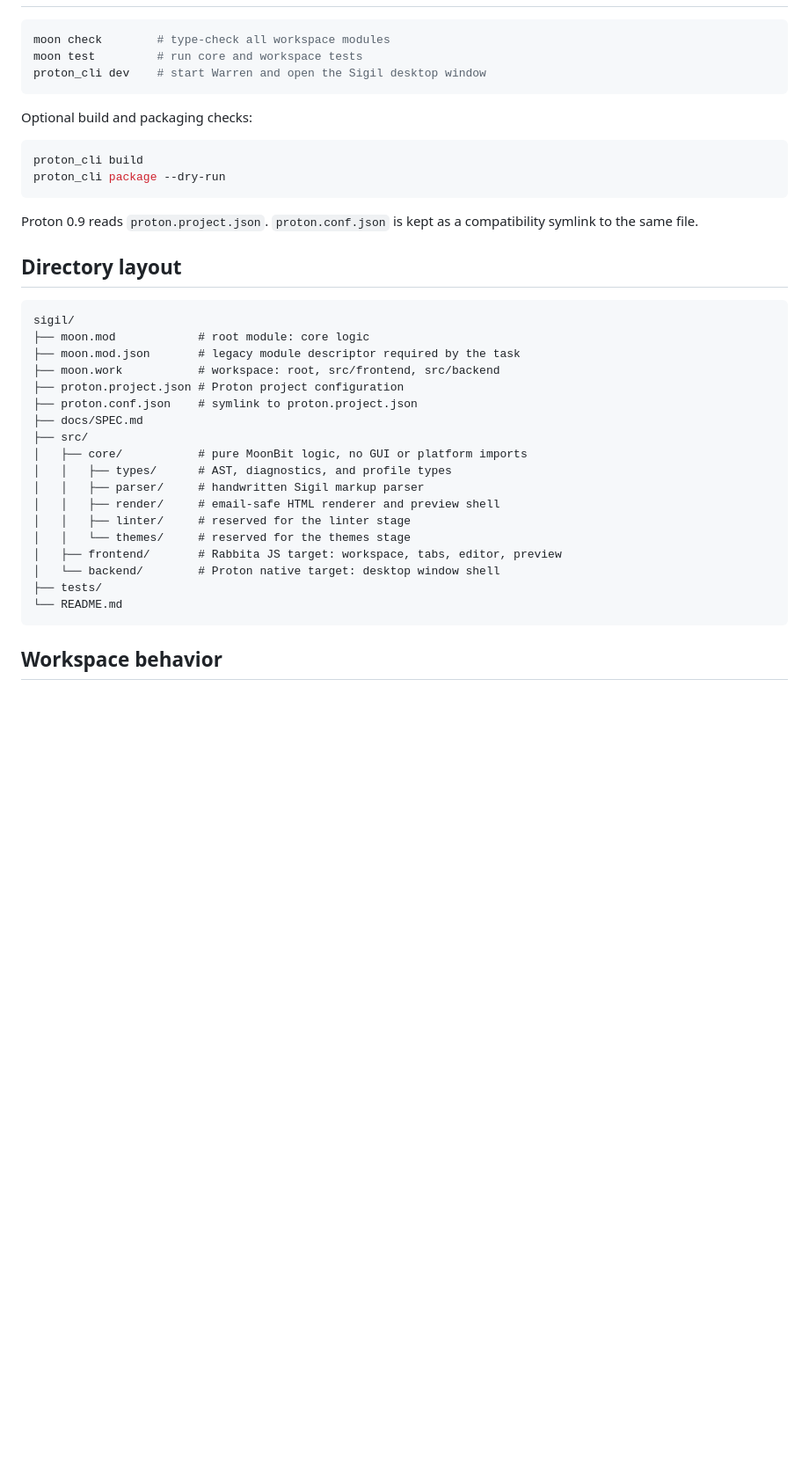
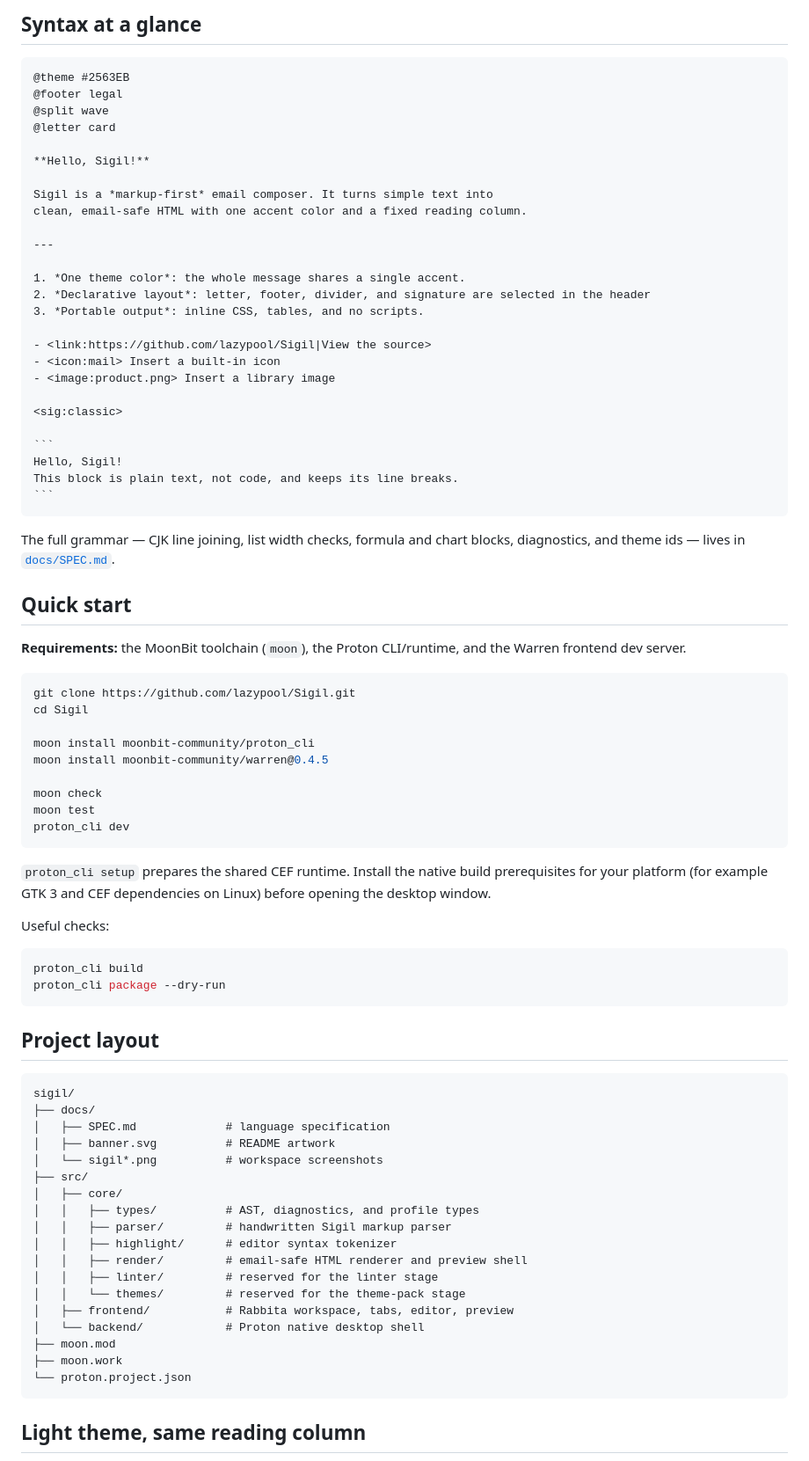
Before and after one commit to lazypool/Sigil, a Markdown page: README.md, the part around one of its changes. Shown at 88% size. Rendered like a GitHub page; blank space fills up the shorter version.

````diff
--- a/README.md
+++ b/README.md
@@ -24,42 +66,83 @@ CEF dependencies on Linux) before running the app.
+## Syntax at a glance
+
+~~~text
+@theme #2563EB
+@footer legal
+@split wave
+@letter card
+
+**Hello, Sigil!**
+
+Sigil is a *markup-first* email composer. It turns simple text into
+clean, email-safe HTML with one accent color and a fixed reading column.
+
+---
+
+1. *One theme color*: the whole message shares a single accent.
+2. *Declarative layout*: letter, footer, divider, and signature are selected in the header
+3. *Portable output*: inline CSS, tables, and no scripts.
+
+- <link:https://github.com/lazypool/Sigil|View the source>
+- <icon:mail> Insert a built-in icon
+- <image:product.png> Insert a library image
+
+<sig:classic>
+
+```
+Hello, Sigil!
+This block is plain text, not code, and keeps its line breaks.
+```
+~~~
+
+The full grammar — CJK line joining, list width checks, formula and chart blocks, diagnostics, and theme ids — lives in [`docs/SPEC.md`](docs/SPEC.md).
+
+## Quick start
+
+**Requirements:** the MoonBit toolchain (`moon`), the Proton CLI/runtime, and the Warren frontend dev server.
 
 ```sh
-moon check        # type-check all workspace modules
-moon test         # run core and workspace tests
-proton_cli dev    # start Warren and open the Sigil desktop window
+git clone https://github.com/lazypool/Sigil.git
+cd Sigil
+
+moon install moonbit-community/proton_cli
+moon install moonbit-community/warren@0.4.5
+
+moon check
+moon test
+proton_cli dev
 ```
 
-Optional build and packaging checks:
+`proton_cli setup` prepares the shared CEF runtime. Install the native build prerequisites for your platform (for example GTK 3 and CEF dependencies on Linux) before opening the desktop window.
+
+Useful checks:
 
 ```sh
 proton_cli build
 proton_cli package --dry-run
 ```
 
-Proton 0.9 reads `proton.project.json`. `proton.conf.json` is kept as a
-compatibility symlink to the same file.
-
-## Directory layout
+## Project layout
 
 ```text
 sigil/
-├── moon.mod            # root module: core logic
-├── moon.mod.json       # legacy module descriptor required by the task
-├── moon.work           # workspace: root, src/frontend, src/backend
-├── proton.project.json # Proton project configuration
-├── proton.conf.json    # symlink to proton.project.json
-├── docs/SPEC.md
+├── docs/
+│   ├── SPEC.md             # language specification
+│   ├── banner.svg          # README artwork
+│   └── sigil*.png          # workspace screenshots
 ├── src/
-│   ├── core/           # pure MoonBit logic, no GUI or platform imports
-│   │   ├── types/      # AST, diagnostics, and profile types
-│   │   ├── parser/     # handwritten Sigil markup parser
-│   │   ├── render/     # email-safe HTML renderer and preview shell
-│   │   ├── linter/     # reserved for the linter stage
-│   │   └── themes/     # reserved for the themes stage
-│   ├── frontend/       # Rabbita JS target: workspace, tabs, editor, preview
-│   └── backend/        # Proton native target: desktop window shell
-├── tests/
-└── README.md
+│   ├── core/
+│   │   ├── types/          # AST, diagnostics, and profile types
+│   │   ├── parser/         # handwritten Sigil markup parser
+│   │   ├── highlight/      # editor syntax tokenizer
+│   │   ├── render/         # email-safe HTML renderer and preview shell
+│   │   ├── linter/         # reserved for the linter stage
+│   │   └── themes/         # reserved for the theme-pack stage
+│   ├── frontend/           # Rabbita workspace, tabs, editor, preview
+│   └── backend/            # Proton native desktop shell
+├── moon.mod
+├── moon.work
+└── proton.project.json
 ```
 
-## Workspace behavior
+## Light theme, same reading column
 
````
Also changed, not shown: other parts of README.md (+68 -51 lines), README-zh.md (added, +158 -0 lines), docs/sigil-light.png (added), docs/sigil.png (added), 2 other files.
